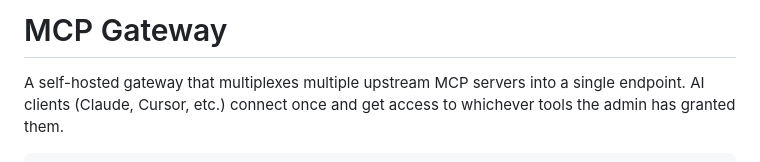
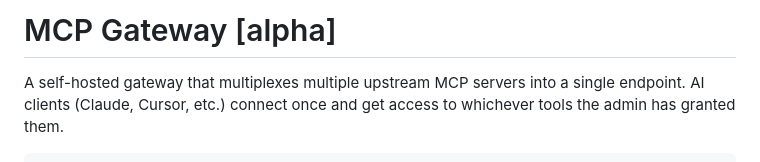
Before and after one commit to AshrafMd-1/mcp-router, a Markdown page: README.md, the part around the change. Rendered like a GitHub page.

```diff
--- a/README.md
+++ b/README.md
@@ -1,4 +1,4 @@
-# MCP Gateway
+# MCP Gateway [alpha]
 
 A self-hosted gateway that multiplexes multiple upstream MCP servers into a single endpoint. AI clients (Claude, Cursor, etc.) connect once and get access to whichever tools the admin has granted them.
 
```
